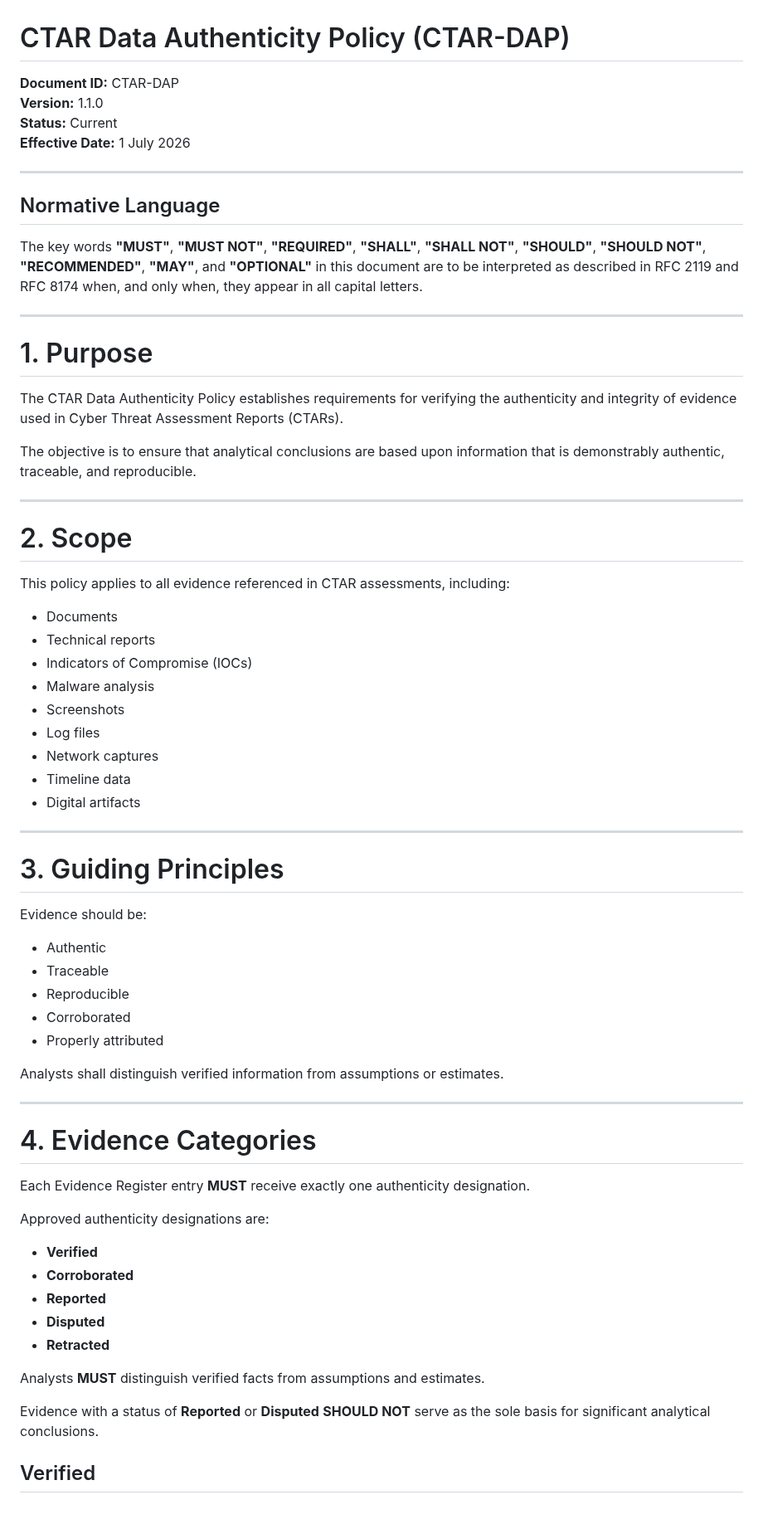
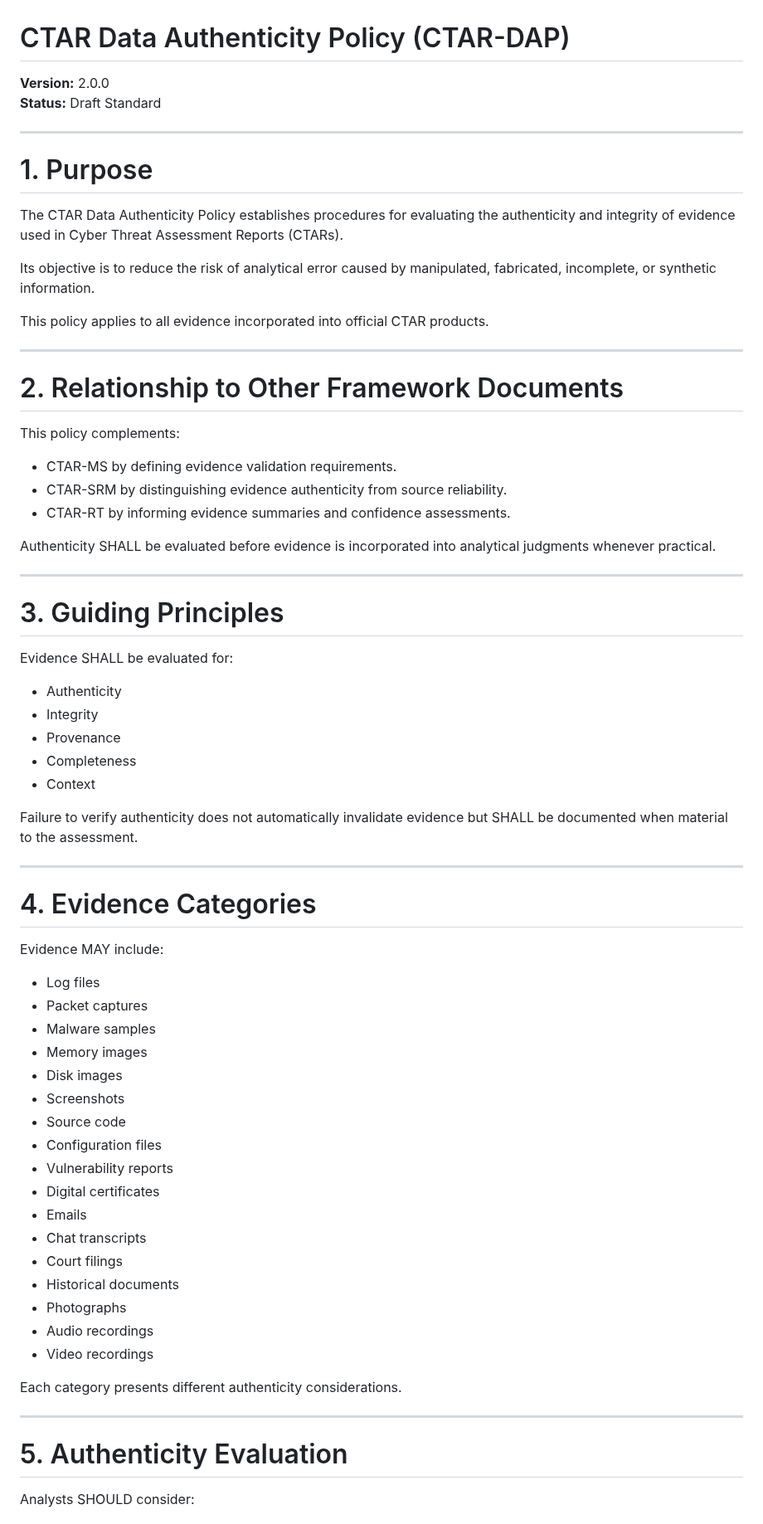
Before and after one commit to jeremyblevins/ctar, a Markdown page: framework/CTAR-DAP.md, the part around one of its changes. Shown at 83% size. Drawn GitHub-style.

```diff
--- a/framework/CTAR-DAP.md
+++ b/framework/CTAR-DAP.md
@@ -1,71 +1,73 @@
 # CTAR Data Authenticity Policy (CTAR-DAP)
 
-**Document ID:** CTAR-DAP
-**Version:** 1.1.0
-**Status:** Current
-**Effective Date:** 1 July 2026
-
----
-
-## Normative Language
-
-The key words **"MUST"**, **"MUST NOT"**, **"REQUIRED"**, **"SHALL"**, **"SHALL NOT"**, **"SHOULD"**, **"SHOULD NOT"**, **"RECOMMENDED"**, **"MAY"**, and **"OPTIONAL"** in this document are to be interpreted as described in RFC 2119 and RFC 8174 when, and only when, they appear in all capital letters.
+**Version:** 2.0.0
+**Status:** Draft Standard
 
 ---
 
 # 1. Purpose
 
-The CTAR Data Authenticity Policy establishes requirements for verifying the authenticity and integrity of evidence used in Cyber Threat Assessment Reports (CTARs).
+The CTAR Data Authenticity Policy establishes procedures for evaluating the authenticity and integrity of evidence used in Cyber Threat Assessment Reports (CTARs).
 
-The objective is to ensure that analytical conclusions are based upon information that is demonstrably authentic, traceable, and reproducible.
+Its objective is to reduce the risk of analytical error caused by manipulated, fabricated, incomplete, or synthetic information.
+
+This policy applies to all evidence incorporated into official CTAR products.
 
 ---
 
-# 2. Scope
+# 2. Relationship to Other Framework Documents
 
-This policy applies to all evidence referenced in CTAR assessments, including:
+This policy complements:
 
-- Documents
-- Technical reports
-- Indicators of Compromise (IOCs)
-- Malware analysis
-- Screenshots
-- Log files
-- Network captures
-- Timeline data
-- Digital artifacts
+- CTAR-MS by defining evidence validation requirements.
+- CTAR-SRM by distinguishing evidence authenticity from source reliability.
+- CTAR-RT by informing evidence summaries and confidence assessments.
+
+Authenticity SHALL be evaluated before evidence is incorporated into analytical judgments whenever practical.
 
 ---
 
 # 3. Guiding Principles
 
-Evidence should be:
+Evidence SHALL be evaluated for:
 
-- Authentic
-- Traceable
-- Reproducible
-- Corroborated
-- Properly attributed
+- Authenticity
+- Integrity
+- Provenance
+- Completeness
+- Context
 
-Analysts shall distinguish verified information from assumptions or estimates.
+Failure to verify authenticity does not automatically invalidate evidence but SHALL be documented when material to the assessment.
 
 ---
 
 # 4. Evidence Categories
 
-Each Evidence Register entry **MUST** receive exactly one authenticity designation.
+Evidence MAY include:
 
-Approved authenticity designations are:
+- Log files
+- Packet captures
+- Malware samples
+- Memory images
+- Disk images
+- Screenshots
+- Source code
+- Configuration files
+- Vulnerability reports
+- Digital certificates
+- Emails
+- Chat transcripts
+- Court filings
+- Historical documents
+- Photographs
+- Audio recordings
+- Video recordings
 
-- **Verified**
-- **Corroborated**
-- **Reported**
-- **Disputed**
-- **Retracted**
+Each category presents different authenticity considerations.
 
-Analysts **MUST** distinguish verified facts from assumptions and estimates.
+---
 
-Evidence with a status of **Reported** or **Disputed** **SHOULD NOT** serve as the sole basis for significant analytical conclusions.
+# 5. Authenticity Evaluation
 
-## Verified
+Analysts SHOULD consider:
 
```
Also changed, not shown: other parts of framework/CTAR-DAP.md (+103 -106 lines).
